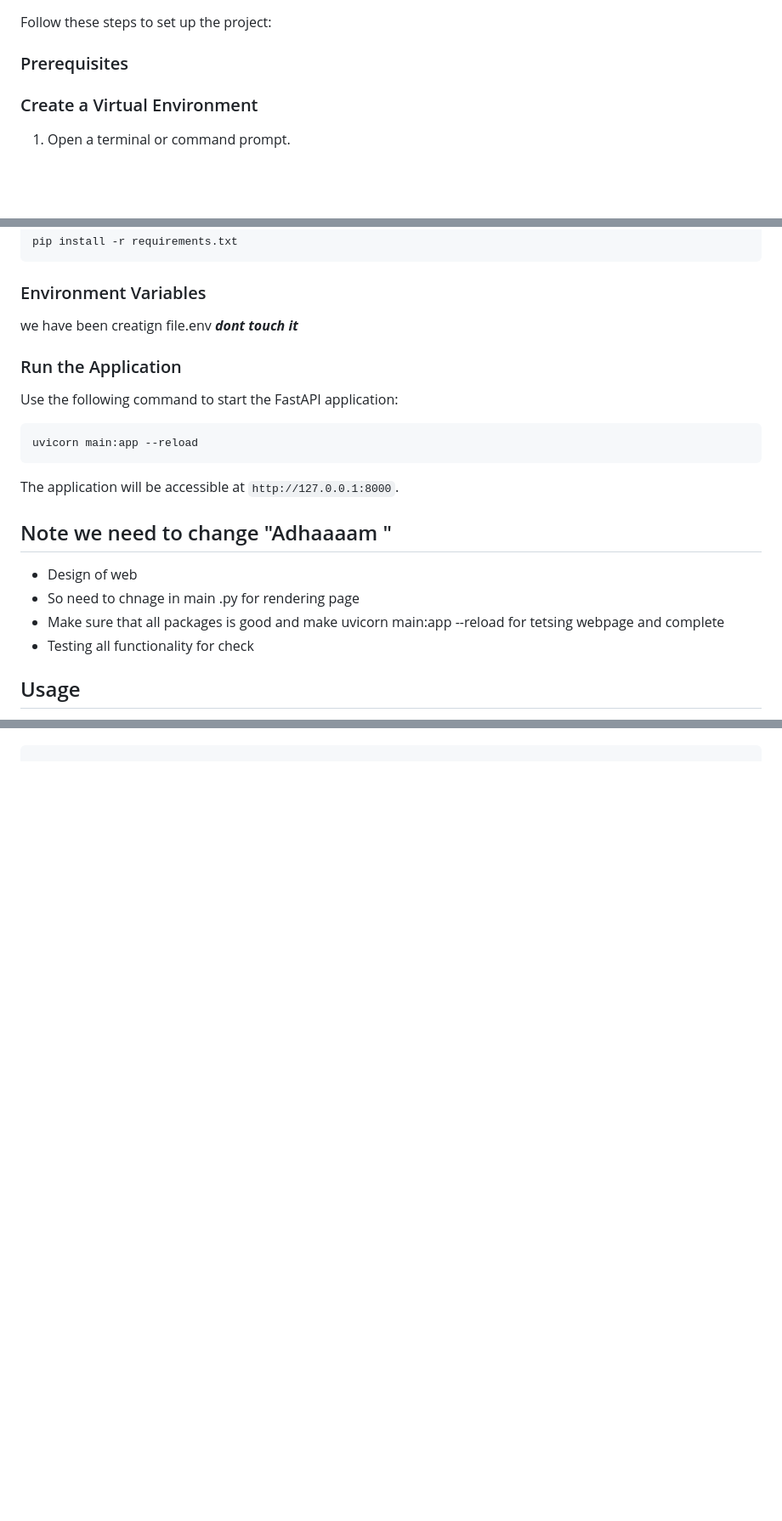
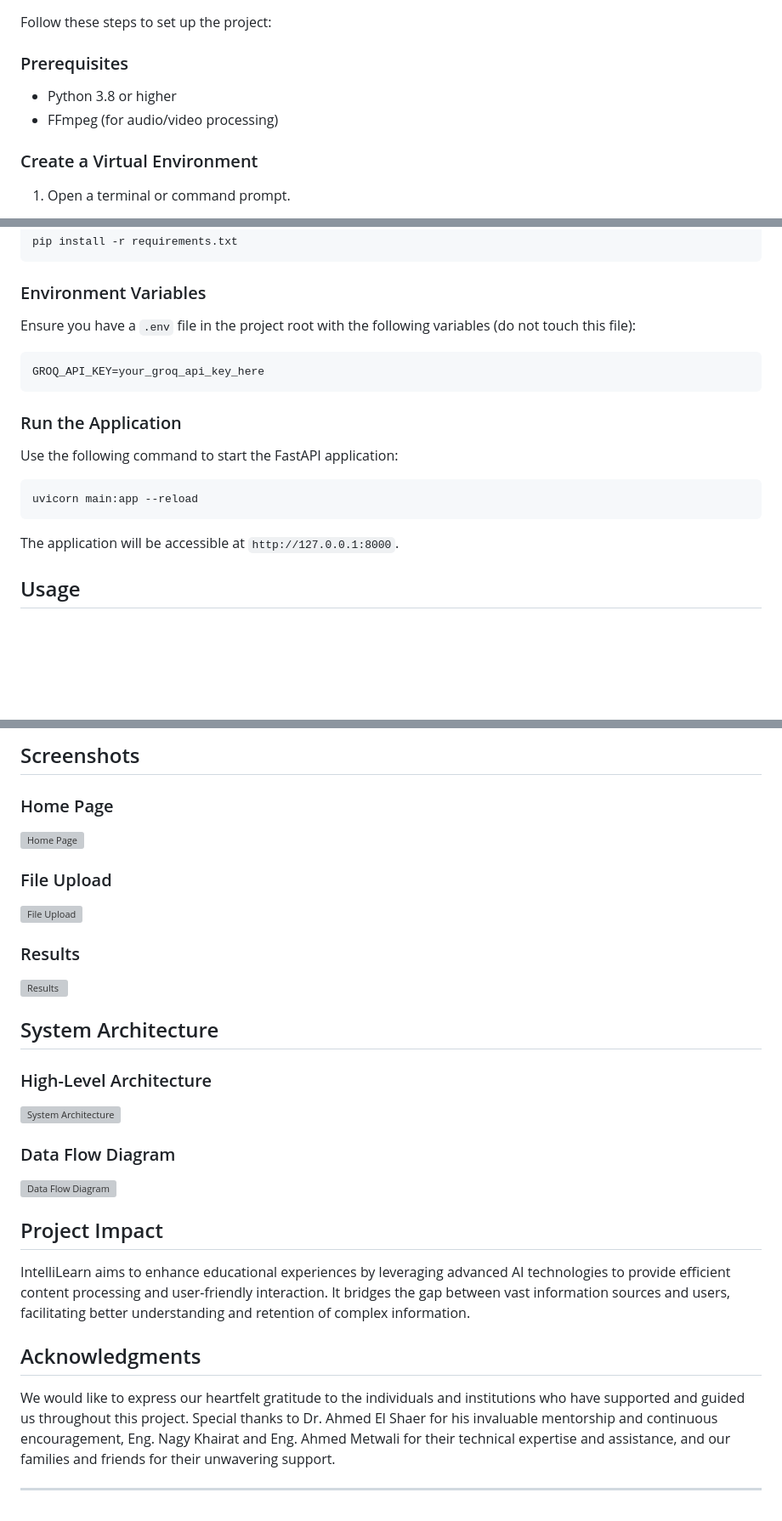
Before and after one commit to Geo-y20/Enhanced-Learning-Experience, a Markdown page: README.md, 3 parts joined by grey strips. Shown: that part at 85% size. Rendered like a GitHub page; blank space fills up the shorter version; grey boxes are pictures that could not be loaded.

````diff
--- a/README.md
+++ b/README.md
@@ -14,6 +13,9 @@ IntelliLearn is a FastAPI-based application designed to process and transcribe a
 Follow these steps to set up the project:
 
 ### Prerequisites
+
+- Python 3.8 or higher
+- FFmpeg (for audio/video processing)
 
 ### Create a Virtual Environment
 
@@ -48,7 +50,13 @@ pip install -r requirements.txt
 ```
 
 ### Environment Variables
-we have been creatign file.env ***dont touch it***
+
+Ensure you have a `.env` file in the project root with the following variables (do not touch this file):
+
+```
+GROQ_API_KEY=your_groq_api_key_here
+```
+
 ### Run the Application
 
 Use the following command to start the FastAPI application:
@@ -58,13 +66,6 @@ uvicorn main:app --reload
 ```
 
 The application will be accessible at `http://127.0.0.1:8000`.
-
-
-## Note we need to change "Adhaaaam "
-- Design of web
-- So need to chnage in main .py for rendering page
-- Make sure that all packages is good and make  uvicorn main:app --reload for tetsing webpage and complete
-- Testing all functionality for check
 
 ## Usage
 
@@ -117,0 +146,28 @@ This will execute any test cases defined for the project.
+## Screenshots
+
+### Home Page
+![Home Page](https://via.placeholder.com/800x400?text=Home+Page)
+
+### File Upload
+![File Upload](https://via.placeholder.com/800x400?text=File+Upload)
+
+### Results
+![Results](https://via.placeholder.com/800x400?text=Results)
+
+## System Architecture
+
+### High-Level Architecture
+![System Architecture](https://via.placeholder.com/800x400?text=System+Architecture)
+
+### Data Flow Diagram
+![Data Flow Diagram](https://via.placeholder.com/800x400?text=Data+Flow+Diagram)
+
+## Project Impact
+
+IntelliLearn aims to enhance educational experiences by leveraging advanced AI technologies to provide efficient content processing and user-friendly interaction. It bridges the gap between vast information sources and users, facilitating better understanding and retention of complex information.
+
+## Acknowledgments
+
+We would like to express our heartfelt gratitude to the individuals and institutions who have supported and guided us throughout this project. Special thanks to Dr. Ahmed El Shaer for his invaluable mentorship and continuous encouragement, Eng. Nagy Khairat and Eng. Ahmed Metwali for their technical expertise and assistance, and our families and friends for their unwavering support.
+
+---
````
Also changed, not shown: other parts of README.md (+28 -2 lines).
